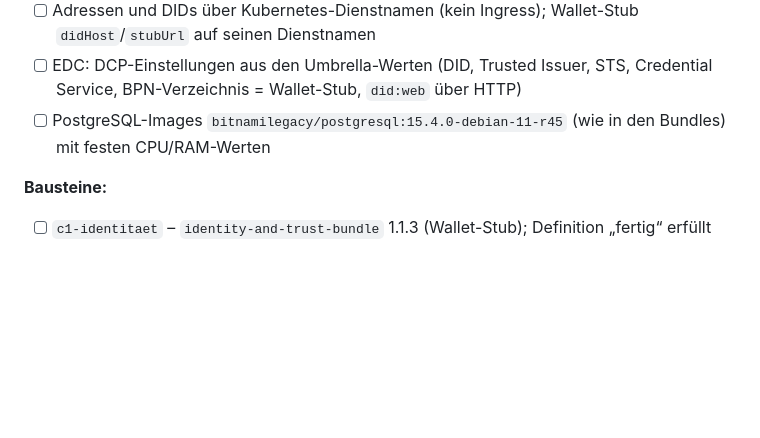
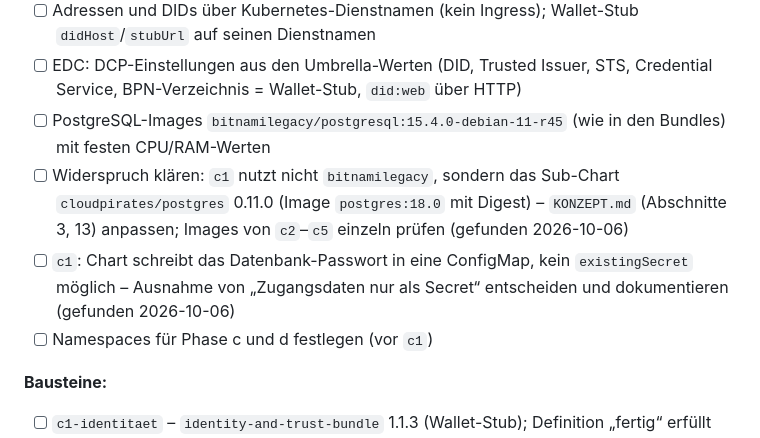
Before and after one commit to artamrj/puris-performance-experiments, a Markdown page: CHECKLISTE.md, the part around the change. Drawn GitHub-style; blank space fills up the shorter version.

Commit message:
docs(checklist): update checklist with clarifications for c1 and PostgreSQL images; add namespace requirements for phases c and d

```diff
--- a/CHECKLISTE.md
+++ b/CHECKLISTE.md
@@ -150,6 +150,9 @@ Je Firma eigener EDC und DTR, zentral nur die Identität (`KONZEPT.md`, Abschnit
 - [ ] Adressen und DIDs über Kubernetes-Dienstnamen (kein Ingress); Wallet-Stub `didHost`/`stubUrl` auf seinen Dienstnamen
 - [ ] EDC: DCP-Einstellungen aus den Umbrella-Werten (DID, Trusted Issuer, STS, Credential Service, BPN-Verzeichnis = Wallet-Stub, `did:web` über HTTP)
 - [ ] PostgreSQL-Images `bitnamilegacy/postgresql:15.4.0-debian-11-r45` (wie in den Bundles) mit festen CPU/RAM-Werten
+- [ ] Widerspruch klären: `c1` nutzt nicht `bitnamilegacy`, sondern das Sub-Chart `cloudpirates/postgres` 0.11.0 (Image `postgres:18.0` mit Digest) – `KONZEPT.md` (Abschnitte 3, 13) anpassen; Images von `c2`–`c5` einzeln prüfen (gefunden 2026-10-06)
+- [ ] `c1`: Chart schreibt das Datenbank-Passwort in eine ConfigMap, kein `existingSecret` möglich – Ausnahme von „Zugangsdaten nur als Secret“ entscheiden und dokumentieren (gefunden 2026-10-06)
+- [ ] Namespaces für Phase c und d festlegen (vor `c1`)
 
 **Bausteine:**
 - [ ] `c1-identitaet` – `identity-and-trust-bundle` 1.1.3 (Wallet-Stub); Definition „fertig“ erfüllt
```
Also changed, not shown: LABORBUCH.md (+1 -1 lines).
